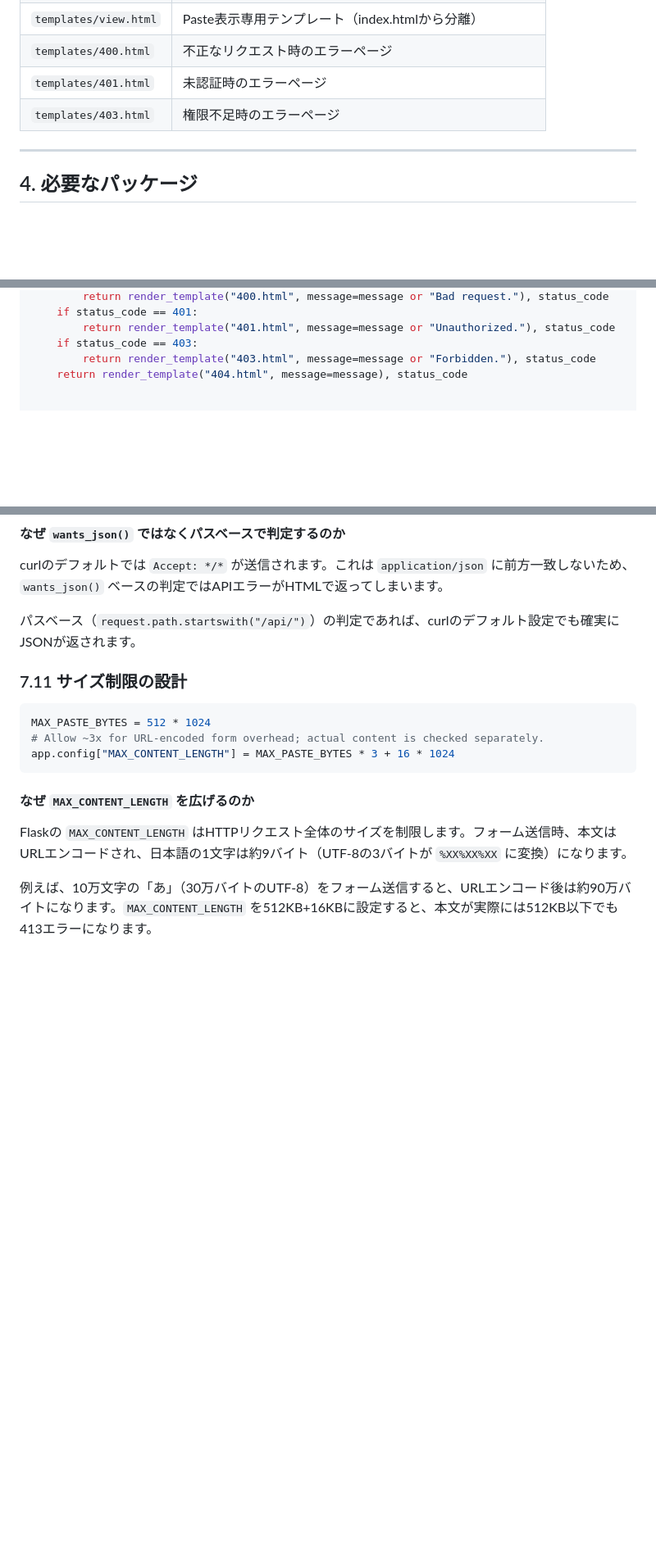
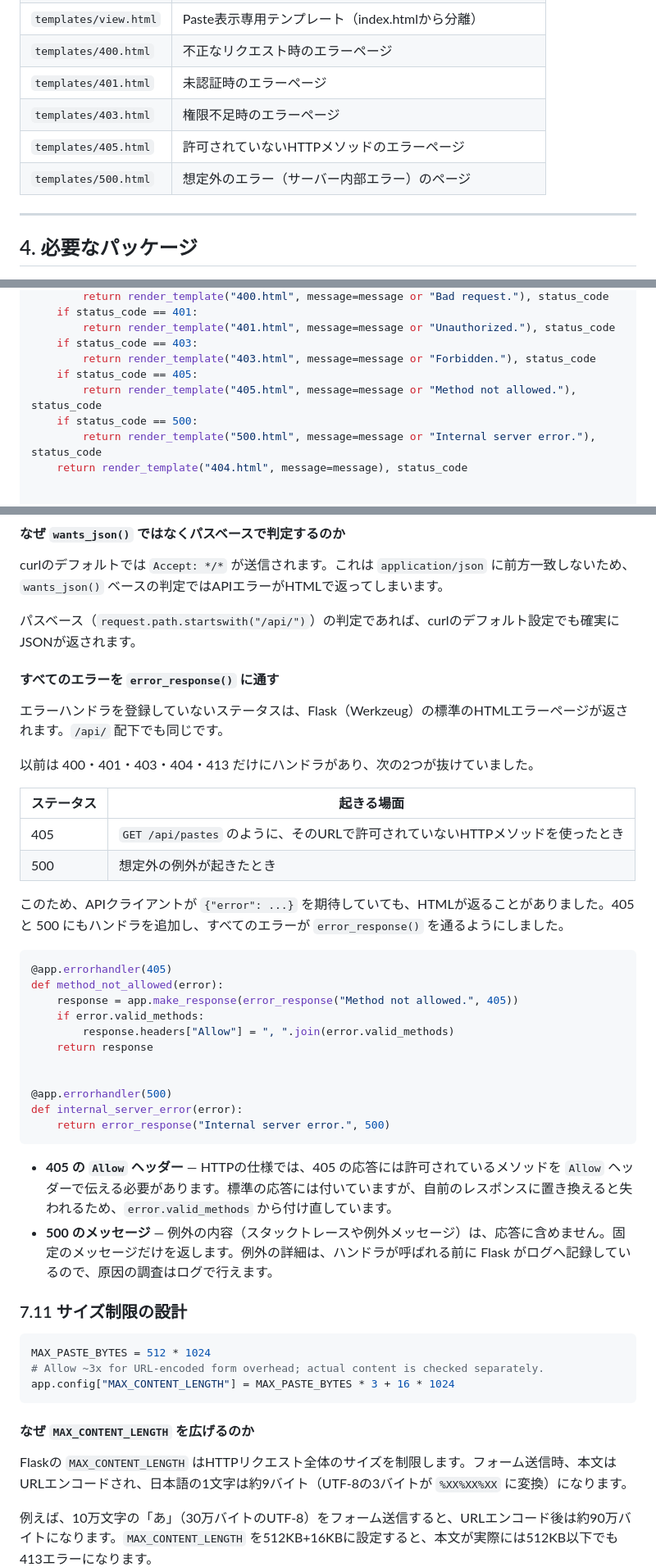
Before and after one commit to kurookuroda/pastebin_python, a Markdown page: tuto_04.md, 3 parts joined by grey strips. Shown at 82% size. Drawn GitHub-style; blank space fills up the shorter version.

````diff
--- a/tuto_04.md
+++ b/tuto_04.md
@@ -145,6 +147,8 @@ pastebin/
 | `templates/400.html` | 不正なリクエスト時のエラーページ |
 | `templates/401.html` | 未認証時のエラーページ |
 | `templates/403.html` | 権限不足時のエラーページ |
+| `templates/405.html` | 許可されていないHTTPメソッドのエラーページ |
+| `templates/500.html` | 想定外のエラー（サーバー内部エラー）のページ |
 
 ---
 
@@ -692,6 +696,10 @@ def web_error(message, status_code):
         return render_template("401.html", message=message or "Unauthorized."), status_code
     if status_code == 403:
         return render_template("403.html", message=message or "Forbidden."), status_code
+    if status_code == 405:
+        return render_template("405.html", message=message or "Method not allowed."), status_code
+    if status_code == 500:
+        return render_template("500.html", message=message or "Internal server error."), status_code
     return render_template("404.html", message=message), status_code
 
 
@@ -1428,6 +1452,36 @@ APIルート（`/api/` で始まるパス）は**常にJSON**を返します。
 curlのデフォルトでは `Accept: */*` が送信されます。これは `application/json` に前方一致しないため、`wants_json()` ベースの判定ではAPIエラーがHTMLで返ってしまいます。
 
 パスベース（`request.path.startswith("/api/")`）の判定であれば、curlのデフォルト設定でも確実にJSONが返されます。
+
+#### すべてのエラーを `error_response()` に通す
+
+エラーハンドラを登録していないステータスは、Flask（Werkzeug）の標準のHTMLエラーページが返されます。`/api/` 配下でも同じです。
+
+以前は 400・401・403・404・413 だけにハンドラがあり、次の2つが抜けていました。
+
+| ステータス | 起きる場面 |
+|------------|------------|
+| 405 | `GET /api/pastes` のように、そのURLで許可されていないHTTPメソッドを使ったとき |
+| 500 | 想定外の例外が起きたとき |
+
+このため、APIクライアントが `{"error": ...}` を期待していても、HTMLが返ることがありました。405 と 500 にもハンドラを追加し、すべてのエラーが `error_response()` を通るようにしました。
+
+```python
+@app.errorhandler(405)
+def method_not_allowed(error):
+    response = app.make_response(error_response("Method not allowed.", 405))
+    if error.valid_methods:
+        response.headers["Allow"] = ", ".join(error.valid_methods)
+    return response
+
+
+@app.errorhandler(500)
+def internal_server_error(error):
+    return error_response("Internal server error.", 500)
+```
+
+* **405 の `Allow` ヘッダー** — HTTPの仕様では、405 の応答には許可されているメソッドを `Allow` ヘッダーで伝える必要があります。標準の応答には付いていますが、自前のレスポンスに置き換えると失われるため、`error.valid_methods` から付け直しています。
+* **500 のメッセージ** — 例外の内容（スタックトレースや例外メッセージ）は、応答に含めません。固定のメッセージだけを返します。例外の詳細は、ハンドラが呼ばれる前に Flask がログへ記録しているので、原因の調査はログで行えます。
 
 ### 7.11 サイズ制限の設計
 
````
Also changed, not shown: other parts of tuto_04.md (+69 -1 lines).
